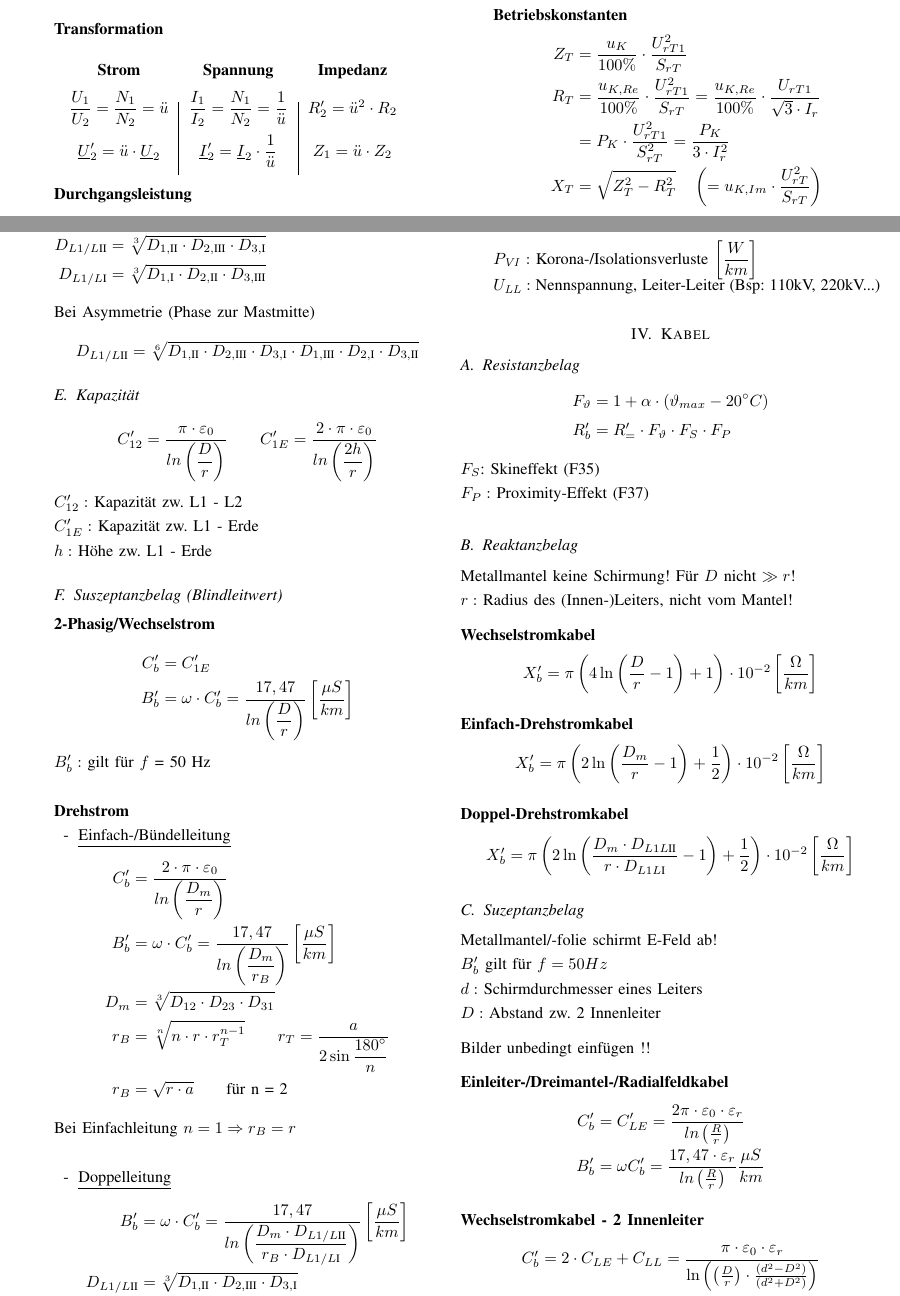
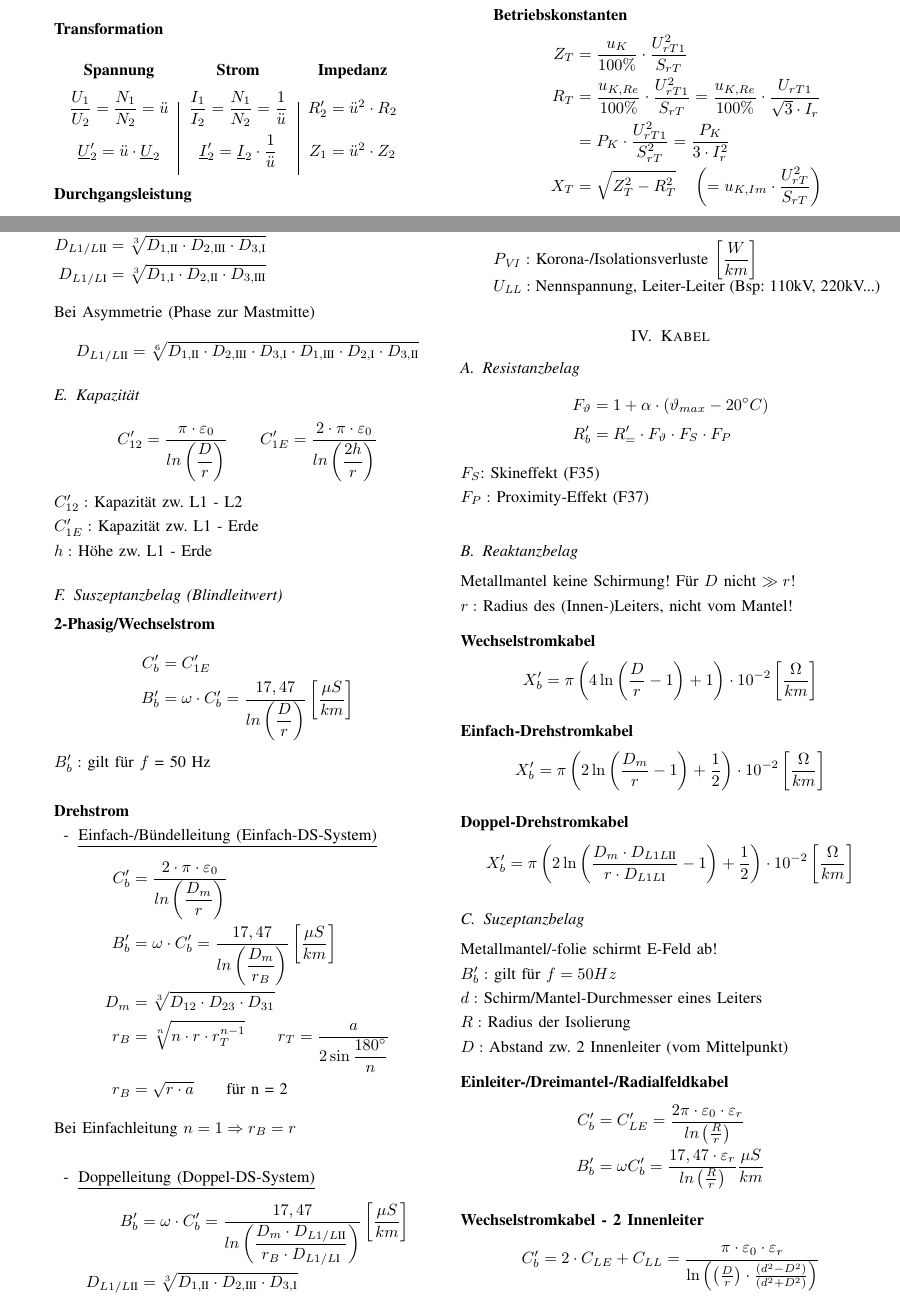
Before and after one commit to ayham291/EN_Formelsammlung, a LaTeX paper (main.tex, which reads Freileitung.tex, Kabel.tex, Trafo.tex): two parts of pages 2 and 4 of 11, joined at a grey line, cut so that both start at the same text. Compiled offline with pdfLaTeX.

Commit message:
verschiedene Bugfixes

```diff
--- a/Freileitung.tex
+++ b/Freileitung.tex
@@ -136,7 +136,7 @@ $h:$ Höhe zw. L1 - Erde
     $B'_b:$ gilt für $f$ = 50 Hz\\
 
 \item[]{\textbf{Drehstrom}}
-\subitem{\ul{Einfach-/Bündelleitung}}
+\subitem{\ul{Einfach-/Bündelleitung (Einfach-DS-System)}}
     \begin{align*}
         C'_b &= \frac{2\cdot \pi \cdot \varepsilon_0}{ln \left( \dfrac{D_m}{r} \right)} \\
         B'_b &= \omega \cdot C'_b = \frac{17,47}{ln\left(\dfrac{D_m}{r_B} \right)} \left[ \frac{\mu S}{km} \right]\\
@@ -147,7 +147,7 @@ $h:$ Höhe zw. L1 - Erde
 
     Bei Einfachleitung $n=1 \Rightarrow r_B = r$\\
 
-\subitem{\ul{Doppelleitung}}
+\subitem{\ul{Doppelleitung (Doppel-DS-System)}}
     \begin{align*}
         B'_b &= \omega \cdot C'_b = \frac{17,47}{ln\left(\dfrac{D_m \cdot D_{L1/L\RN{2}}}{r_B \cdot D_{L1/L \RN{1}}} \right)} \left[ \frac{\mu S}{km} \right]\\
         D_{L1/L\RN{2}} &= \sqrt[3]{D_{1,\RN{2}} \cdot D_{2,\RN{3}} \cdot D_{3,\RN{1}}}\\
--- a/Kabel.tex
+++ b/Kabel.tex
@@ -30,11 +30,10 @@ Metallmantel keine Schirmung! Für $D$ nicht $\gg r$!\\
 
 \subsection{Suzeptanzbelag}
 Metallmantel/-folie schirmt E-Feld ab!\\
-\indent $B'_b$ gilt für $f=50Hz$\\
-\indent $d:$ Schirmdurchmesser eines Leiters\\
-\indent $D:$ Abstand zw. 2 Innenleiter
-
-Bilder unbedingt einfügen !!
+\indent $B'_b:$ gilt für $f=50Hz$\\
+\indent $d:$ Schirm/Mantel-Durchmesser eines Leiters\\
+\indent $R:$ Radius der Isolierung\\
+\indent $D:$ Abstand zw. 2 Innenleiter (vom Mittelpunkt)
 
 \textbf{Einleiter-/Dreimantel-/Radialfeldkabel}
 \begin{align*}
--- a/Trafo.tex
+++ b/Trafo.tex
@@ -25,11 +25,11 @@
 
     \begin{tabular}[h]{c|c|c}
         \vspace{5pt}
-        \textbf{Strom} & \textbf{Spannung} & \textbf{Impedanz} \\
+        \textbf{Spannung} & \textbf{Strom} & \textbf{Impedanz} \\
         \vspace{5pt}
         $\dfrac{U_{1}}{U_{2}} = \dfrac{N_{1}}{N_{2}} = \ddot{u}$ & $\dfrac{I_{1}}{I_{2}} = \dfrac{N_{1}}{N_{2}} = \dfrac{1}{\ddot{u}}$ & $R'_{2} = \ddot{u}^2 \cdot R_{2}$\\
         \vspace{5pt}
-        $\underline{U}'_{2}  = \ddot{u} \cdot \underline{U}_{2}$ & $\underline{I}'_{2} = \underline{I}_{2} \cdot \dfrac{1}{\ddot{u}}$ & $Z_1 = \ddot{u} \cdot Z_2$\\
+        $\underline{U}'_{2}  = \ddot{u} \cdot \underline{U}_{2}$ & $\underline{I}'_{2} = \underline{I}_{2} \cdot \dfrac{1}{\ddot{u}}$ & $Z_1 = \ddot{u}^2 \cdot Z_2$\\
     \end{tabular}\\
 
     % \item[]{\textbf{Spannungstrafo}}
```
Also changed, not shown: main.pdf, Freileitung.tex (6 more changed lines), Kabel.tex (2 more changed lines).
